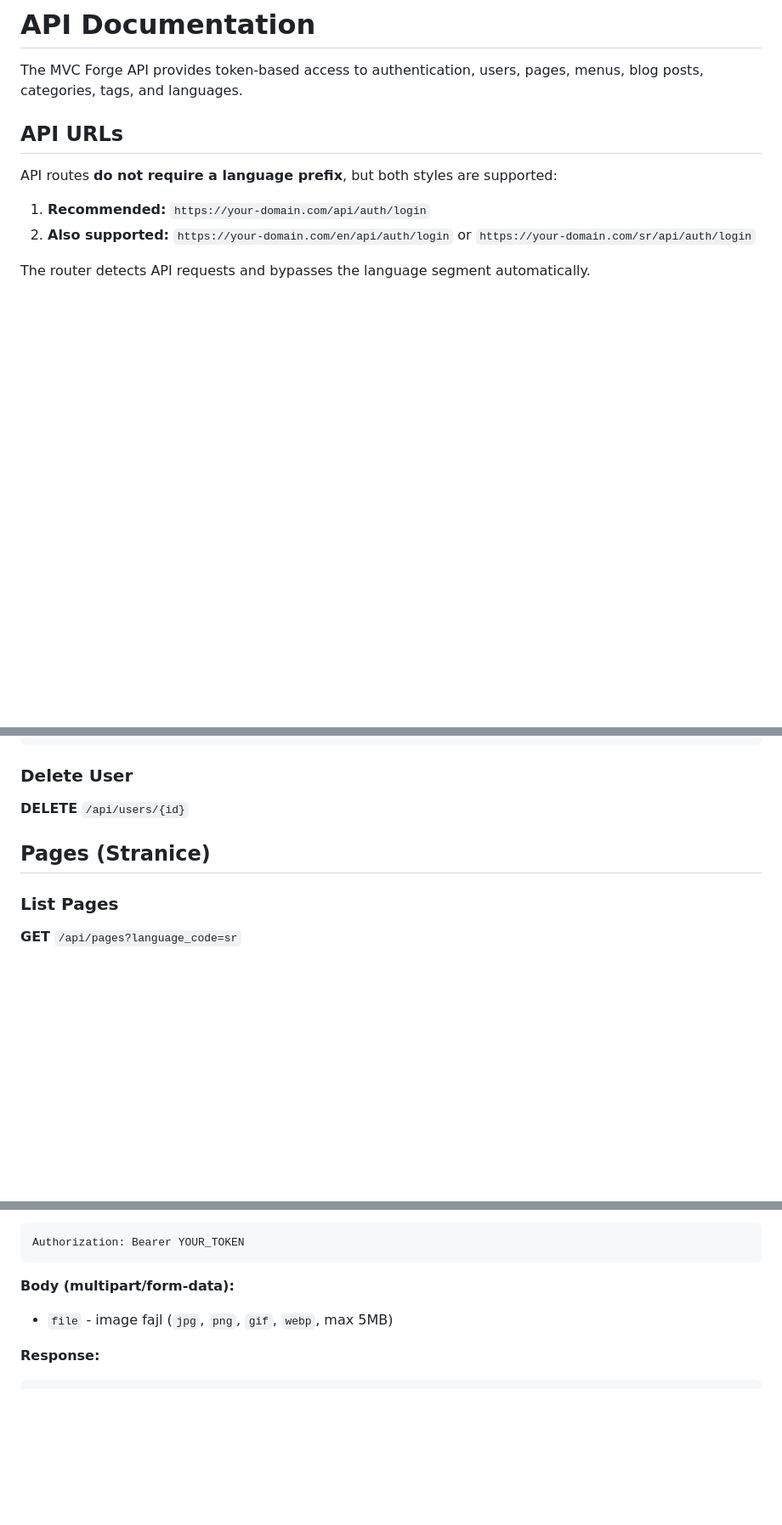
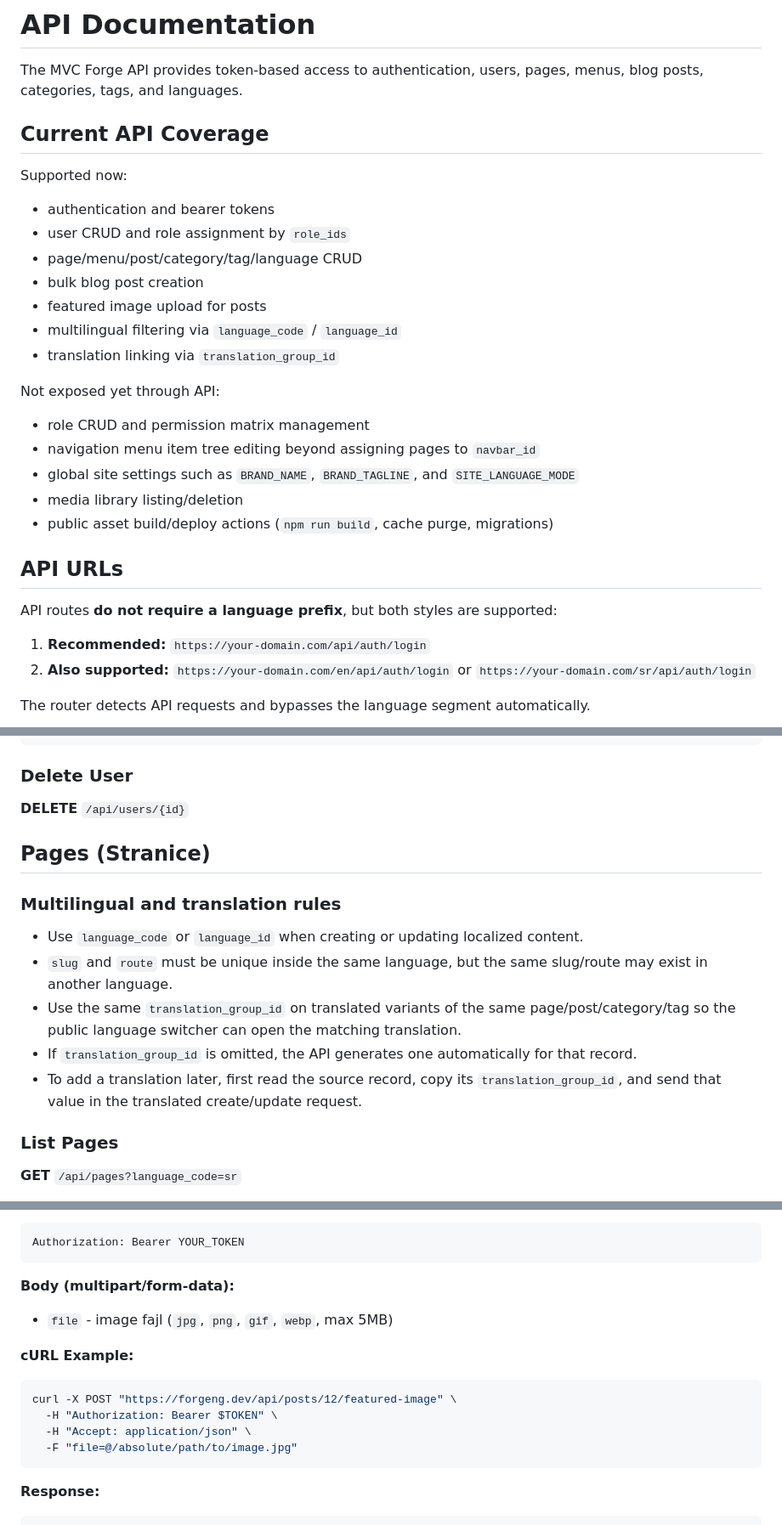
Before and after one commit to AleksandarNeustadt/mvc-forge, a Markdown page: app/API_DOCUMENTATION.md, 3 parts joined by grey strips. Shown at 85% size. Rendered like a GitHub page; blank space fills up the shorter version.

````diff
--- a/app/API_DOCUMENTATION.md
+++ b/app/API_DOCUMENTATION.md
@@ -1,6 +1,24 @@
 # API Documentation
 
 The MVC Forge API provides token-based access to authentication, users, pages, menus, blog posts, categories, tags, and languages.
+
+## Current API Coverage
+
+Supported now:
+- authentication and bearer tokens
+- user CRUD and role assignment by `role_ids`
+- page/menu/post/category/tag/language CRUD
+- bulk blog post creation
+- featured image upload for posts
+- multilingual filtering via `language_code` / `language_id`
+- translation linking via `translation_group_id`
+
+Not exposed yet through API:
+- role CRUD and permission matrix management
+- navigation menu item tree editing beyond assigning pages to `navbar_id`
+- global site settings such as `BRAND_NAME`, `BRAND_TAGLINE`, and `SITE_LANGUAGE_MODE`
+- media library listing/deletion
+- public asset build/deploy actions (`npm run build`, cache purge, migrations)
 
 ## API URLs
 
@@ -178,6 +196,14 @@ All user management endpoints require `Authorization: Bearer YOUR_TOKEN`.
 
 ## Pages (Stranice)
 
+### Multilingual and translation rules
+
+- Use `language_code` or `language_id` when creating or updating localized content.
+- `slug` and `route` must be unique inside the same language, but the same slug/route may exist in another language.
+- Use the same `translation_group_id` on translated variants of the same page/post/category/tag so the public language switcher can open the matching translation.
+- If `translation_group_id` is omitted, the API generates one automatically for that record.
+- To add a translation later, first read the source record, copy its `translation_group_id`, and send that value in the translated create/update request.
+
 ### List Pages
 **GET** `/api/pages?language_code=sr`
 
@@ -337,6 +438,14 @@ Authorization: Bearer YOUR_TOKEN
 
 **Body (multipart/form-data):**
 - `file` - image fajl (`jpg`, `png`, `gif`, `webp`, max 5MB)
+
+**cURL Example:**
+```bash
+curl -X POST "https://forgeng.dev/api/posts/12/featured-image" \
+  -H "Authorization: Bearer $TOKEN" \
+  -H "Accept: application/json" \
+  -F "file=@/absolute/path/to/image.jpg"
+```
 
 **Response:**
 ```json
````
Also changed, not shown: other parts of app/API_DOCUMENTATION.md (+94 -0 lines), docs/AI_CONTENT_WORKFLOW.md (+19 -2 lines).
